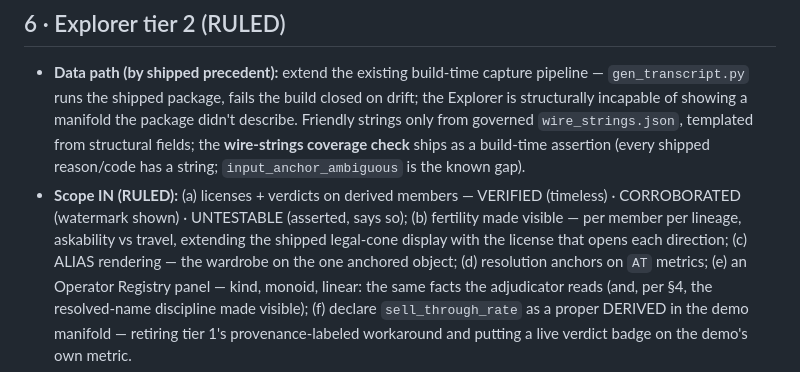
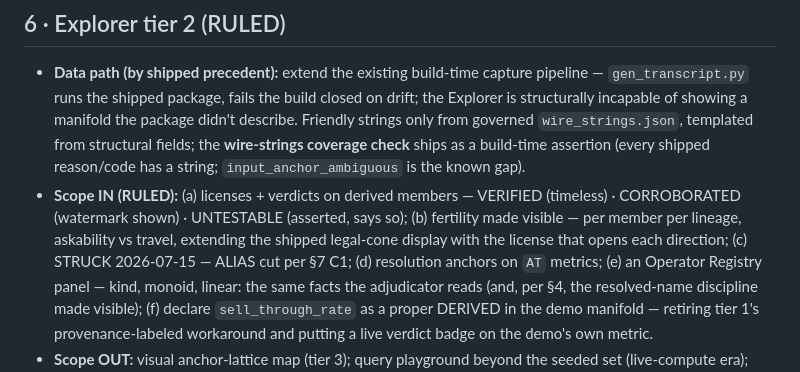
Before and after one commit to datumwise/columna, a Markdown page: specs/context/design_capture_onramp_explorer_v0_1.md, the part around the change. GitHub-like rendering.

Commit message:
specs(context): sync capture §6(c) — Explorer ALIAS rendering STRUCK (ALIAS cut per §7 C1)
Byte-match to Huayin's corrected capture: §6(c) was a silent no-op in an edit
script; the brief already superseded it. §6(c) now reads STRUCK 2026-07-15, in
sync with §7 C1 (ALIAS is cut). One-line doctrine fix; no other change.

Co-Authored-By: Claude Opus 4.8 <noreply@anthropic.com>

```diff
--- a/specs/context/design_capture_onramp_explorer_v0_1.md
+++ b/specs/context/design_capture_onramp_explorer_v0_1.md
@@ -299,8 +299,7 @@ outputs per §1, no adapter framework in v1 (YAGNI guard).
 - **Scope IN (RULED):** (a) licenses + verdicts on derived members — VERIFIED (timeless) ·
   CORROBORATED (watermark shown) · UNTESTABLE (asserted, says so); (b) fertility made
   visible — per member per lineage, askability vs travel, extending the shipped
-  legal-cone display with the license that opens each direction; (c) ALIAS rendering —
-  the wardrobe on the one anchored object; (d) resolution anchors on `AT` metrics;
+  legal-cone display with the license that opens each direction; (c) STRUCK 2026-07-15 — ALIAS cut per §7 C1; (d) resolution anchors on `AT` metrics;
   (e) an Operator Registry panel — kind, monoid, linear: the same facts the adjudicator
   reads (and, per §4, the resolved-name discipline made visible); (f) declare
   `sell_through_rate` as a proper DERIVED in the demo manifold — retiring tier 1's
```
